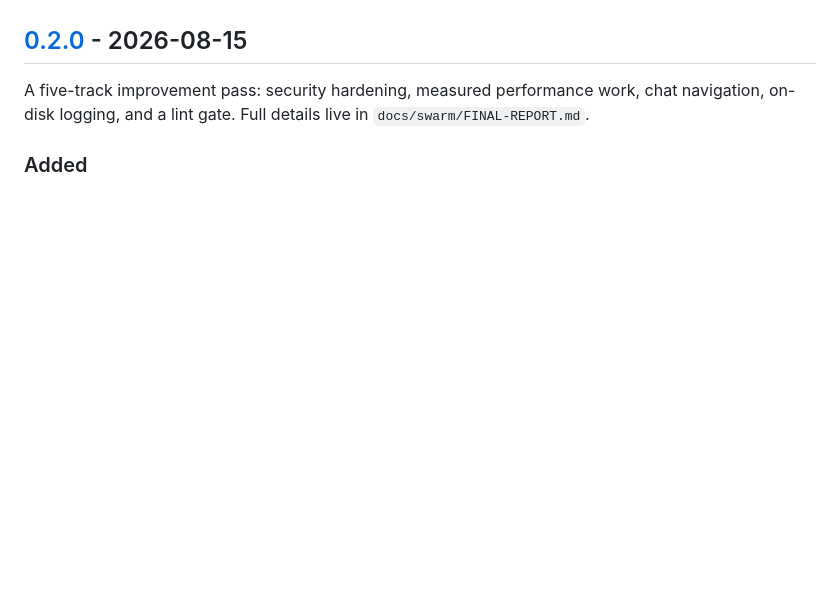
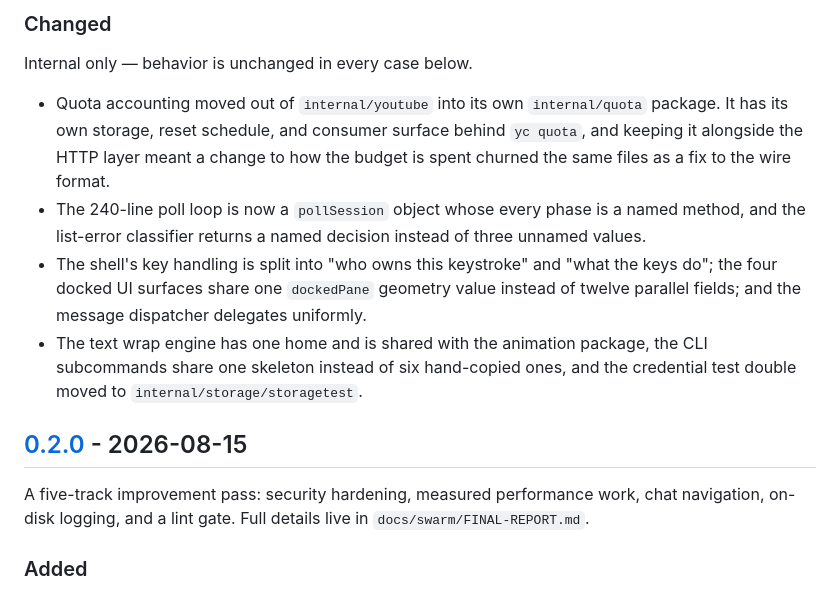
Before and after one commit to worxbend/yc, a Markdown page: CHANGELOG.md, the part around one of its changes. Drawn GitHub-style; blank space fills up the shorter version.

```diff
--- a/CHANGELOG.md
+++ b/CHANGELOG.md
@@ -14,3 +81,21 @@ Nothing yet.
+### Changed
+
+Internal only — behavior is unchanged in every case below.
+
+- Quota accounting moved out of `internal/youtube` into its own `internal/quota`
+  package. It has its own storage, reset schedule, and consumer surface behind
+  `yc quota`, and keeping it alongside the HTTP layer meant a change to how the
+  budget is spent churned the same files as a fix to the wire format.
+- The 240-line poll loop is now a `pollSession` object whose every phase is a named
+  method, and the list-error classifier returns a named decision instead of
+  three unnamed values.
+- The shell's key handling is split into "who owns this keystroke" and "what
+  the keys do"; the four docked UI surfaces share one `dockedPane` geometry
+  value instead of twelve parallel fields; and the message dispatcher delegates
+  uniformly.
+- The text wrap engine has one home and is shared with the animation package,
+  the CLI subcommands share one skeleton instead of six hand-copied ones, and
+  the credential test double moved to `internal/storage/storagetest`.
 
 ## [0.2.0] - 2026-08-15
 
```
Also changed, not shown: other parts of CHANGELOG.md (+69 -1 lines).
